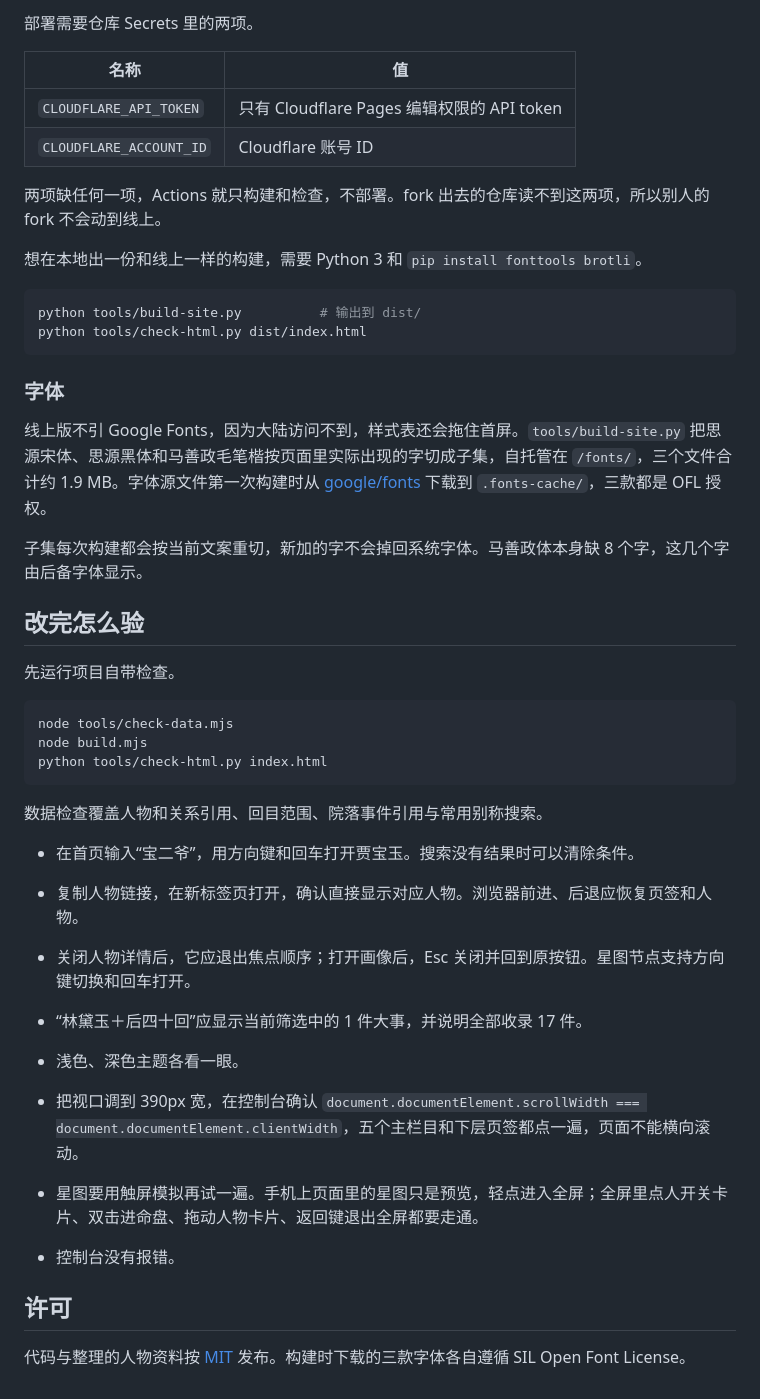
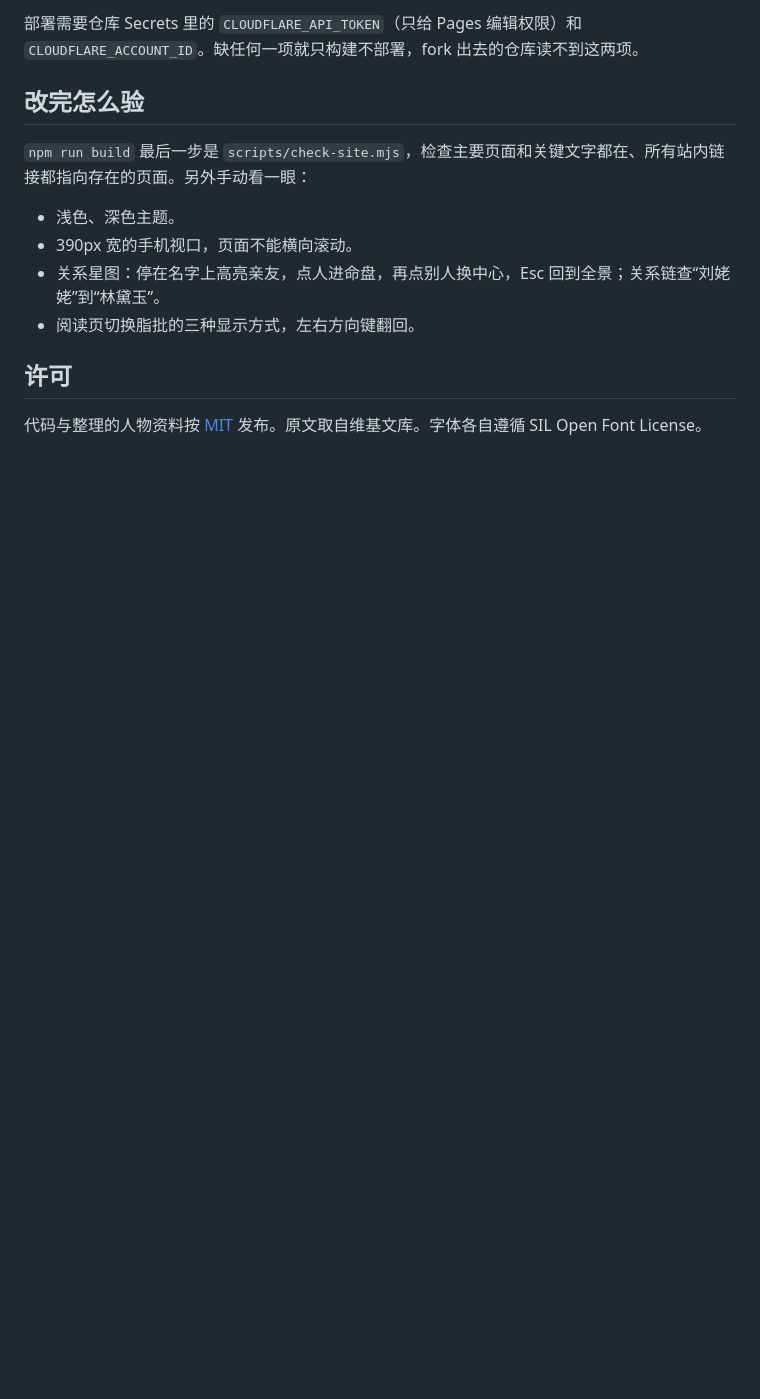
Before and after one commit to TheWiseWolfHolo/hongloumeng-graph, a Markdown page: README.md, the part around one of its changes. Rendered like a GitHub page; blank space fills up the shorter version.

Commit message:
docs: README 改写成新版的目录、构建与数据约定

````diff
--- a/README.md
+++ b/README.md
@@ -49,48 +59,15 @@ node build.mjs          # 合成 index.html，直接用浏览器打开就能看
 
-部署需要仓库 Secrets 里的两项。
-
-| 名称 | 值 |
-|---|---|
-| `CLOUDFLARE_API_TOKEN` | 只有 Cloudflare Pages 编辑权限的 API token |
-| `CLOUDFLARE_ACCOUNT_ID` | Cloudflare 账号 ID |
-
-两项缺任何一项，Actions 就只构建和检查，不部署。fork 出去的仓库读不到这两项，所以别人的 fork 不会动到线上。
-
-想在本地出一份和线上一样的构建，需要 Python 3 和 `pip install fonttools brotli`。
-
-```sh
-python tools/build-site.py          # 输出到 dist/
-python tools/check-html.py dist/index.html
-```
-
-### 字体
-
-线上版不引 Google Fonts，因为大陆访问不到，样式表还会拖住首屏。`tools/build-site.py` 把思源宋体、思源黑体和马善政毛笔楷按页面里实际出现的字切成子集，自托管在 `/fonts/`，三个文件合计约 1.9 MB。字体源文件第一次构建时从 [google/fonts](https://github.com/google/fonts) 下载到 `.fonts-cache/`，三款都是 OFL 授权。
-
-子集每次构建都会按当前文案重切，新加的字不会掉回系统字体。马善政体本身缺 8 个字，这几个字由后备字体显示。
+部署需要仓库 Secrets 里的 `CLOUDFLARE_API_TOKEN`（只给 Pages 编辑权限）和 `CLOUDFLARE_ACCOUNT_ID`。缺任何一项就只构建不部署，fork 出去的仓库读不到这两项。
 
 ## 改完怎么验
 
-先运行项目自带检查。
+`npm run build` 最后一步是 `scripts/check-site.mjs`，检查主要页面和关键文字都在、所有站内链接都指向存在的页面。另外手动看一眼：
 
-```sh
-node tools/check-data.mjs
-node build.mjs
-python tools/check-html.py index.html
-```
-
-数据检查覆盖人物和关系引用、回目范围、院落事件引用与常用别称搜索。
-
-- 在首页输入“宝二爷”，用方向键和回车打开贾宝玉。搜索没有结果时可以清除条件。
-- 复制人物链接，在新标签页打开，确认直接显示对应人物。浏览器前进、后退应恢复页签和人物。
-- 关闭人物详情后，它应退出焦点顺序；打开画像后，Esc 关闭并回到原按钮。星图节点支持方向键切换和回车打开。
-- “林黛玉＋后四十回”应显示当前筛选中的 1 件大事，并说明全部收录 17 件。
-
-- 浅色、深色主题各看一眼。
-- 把视口调到 390px 宽，在控制台确认 `document.documentElement.scrollWidth === document.documentElement.clientWidth`，五个主栏目和下层页签都点一遍，页面不能横向滚动。
-- 星图要用触屏模拟再试一遍。手机上页面里的星图只是预览，轻点进入全屏；全屏里点人开关卡片、双击进命盘、拖动人物卡片、返回键退出全屏都要走通。
-- 控制台没有报错。
+- 浅色、深色主题。
+- 390px 宽的手机视口，页面不能横向滚动。
+- 关系星图：停在名字上高亮亲友，点人进命盘，再点别人换中心，Esc 回到全景；关系链查“刘姥姥”到“林黛玉”。
+- 阅读页切换脂批的三种显示方式，左右方向键翻回。
 
 ## 许可
 
-代码与整理的人物资料按 [MIT](LICENSE) 发布。构建时下载的三款字体各自遵循 SIL Open Font License。
+代码与整理的人物资料按 [MIT](LICENSE) 发布。原文取自维基文库。字体各自遵循 SIL Open Font License。
````
Also changed, not shown: other parts of README.md (+37 -27 lines).
